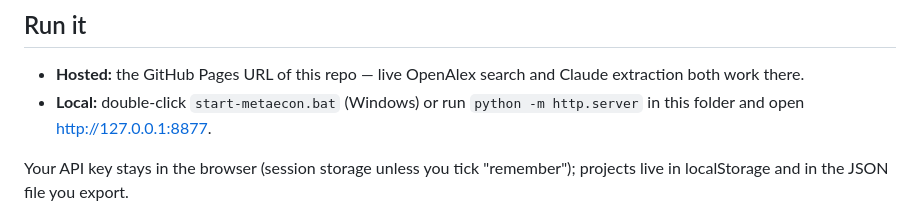
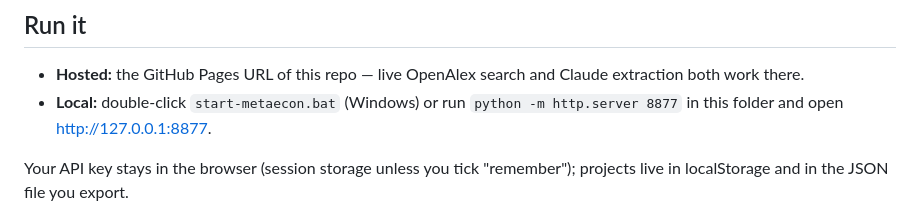
Before and after one commit to miguelgonzalez9/metaecon, a Markdown page: README.md, the part around the change. Drawn GitHub-style.

Commit message:
docs: consistent local-run port
Co-Authored-By: Claude Fable 5 <noreply@anthropic.com>

```diff
--- a/README.md
+++ b/README.md
@@ -48,7 +48,7 @@ instead of re-reading every paper. It is not unattended extraction.
 - **Hosted:** the GitHub Pages URL of this repo — live OpenAlex search and
   Claude extraction both work there.
 - **Local:** double-click `start-metaecon.bat` (Windows) or run
-  `python -m http.server` in this folder and open http://127.0.0.1:8877.
+  `python -m http.server 8877` in this folder and open http://127.0.0.1:8877.
 
 Your API key stays in the browser (session storage unless you tick "remember");
 projects live in localStorage and in the JSON file you export.
```
